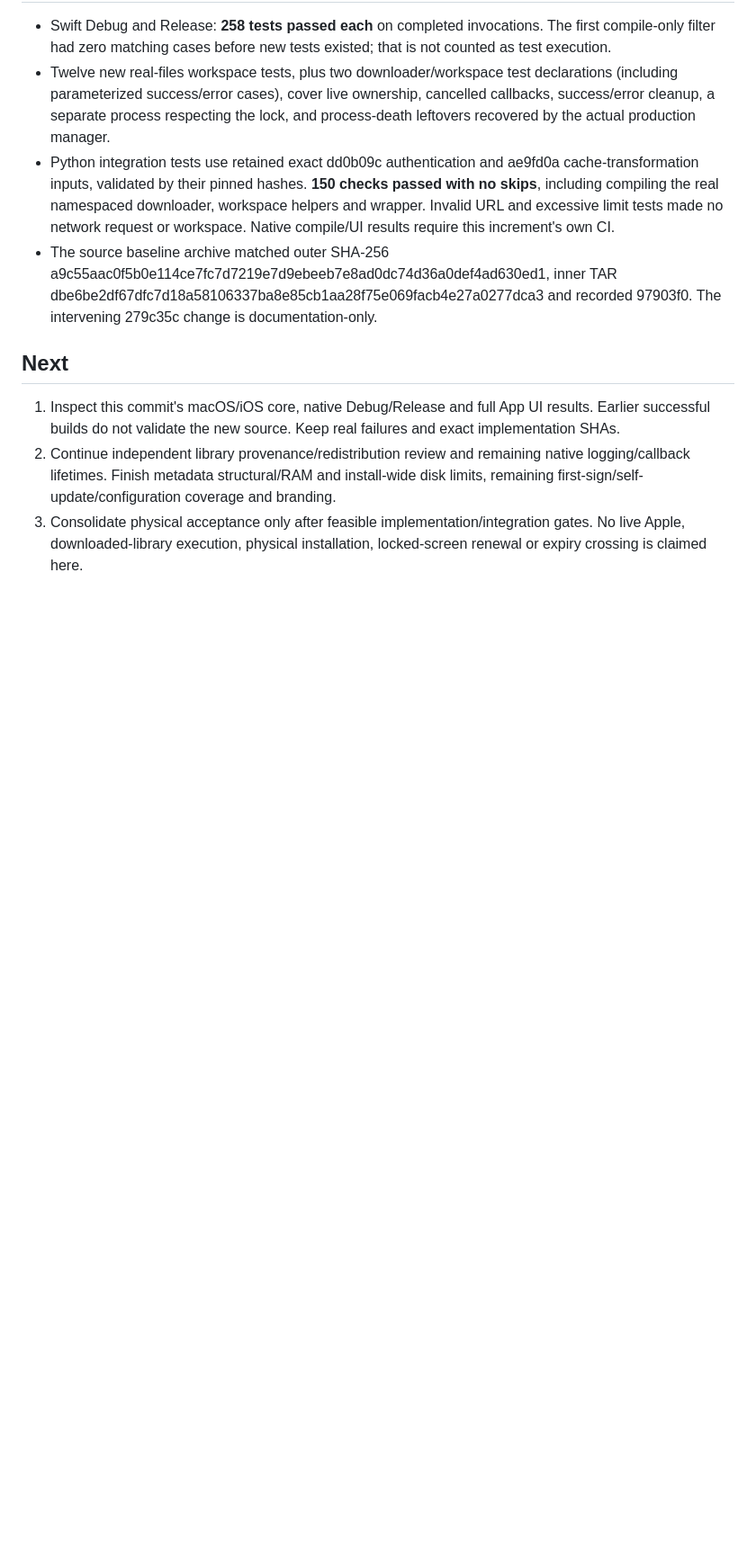
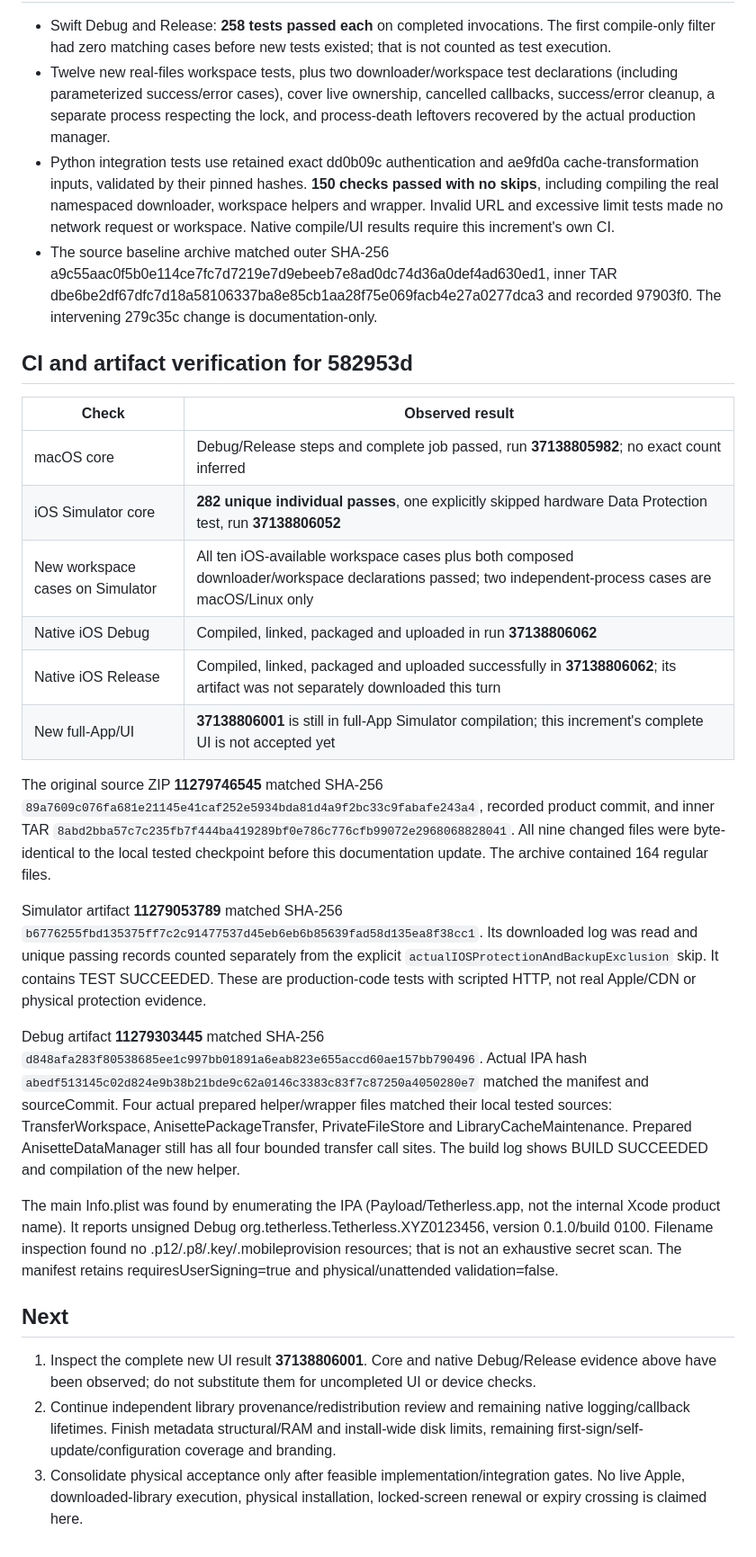
Before and after one commit to oskuhsiu/Tetherless, a Markdown page: docs/STATUS.md, the part around one of its changes. Shown at 90% size. Rendered like a GitHub page; blank space fills up the shorter version.

Commit message:
Checkpoint verified owned transfers and native integration evidence
Record 582953d macOS core, iOS Simulator core and native Debug/Release success. Count 282 unique Simulator passing records separately from the explicit hardware Data Protection skip; all ten iOS workspace cases and both composed downloader/workspace declarations passed. Verify all nine changed source files against the CI archive and the actual native downloader/workspace helpers and IPA against their source and manifest.

Preserve the current full-App UI run as pending, not inherited success. State the exact ODA-only cleanup/admission scope and remaining legacy/IPA staging, memory and provenance gates. Documentation only; implementation and tests remain 582953d. Develop only, no live Apple or physical-device claims.

```diff
--- a/docs/STATUS.md
+++ b/docs/STATUS.md
@@ -21,8 +21,27 @@ This does not yet collect legacy random folders or every IPA install stage, and
 - Python integration tests use retained exact dd0b09c authentication and ae9fd0a cache-transformation inputs, validated by their pinned hashes. **150 checks passed with no skips**, including compiling the real namespaced downloader, workspace helpers and wrapper. Invalid URL and excessive limit tests made no network request or workspace. Native compile/UI results require this increment's own CI.
 - The source baseline archive matched outer SHA-256 a9c55aac0f5b0e114ce7fc7d7219e7d9ebeeb7e8ad0dc74d36a0def4ad630ed1, inner TAR dbe6be2df67dfc7d18a58106337ba8e85cb1aa28f75e069facb4e27a0277dca3 and recorded 97903f0. The intervening 279c35c change is documentation-only.
 
+## CI and artifact verification for 582953d
+
+| Check | Observed result |
+| --- | --- |
+| macOS core | Debug/Release steps and complete job passed, run **37138805982**; no exact count inferred |
+| iOS Simulator core | **282 unique individual passes**, one explicitly skipped hardware Data Protection test, run **37138806052** |
+| New workspace cases on Simulator | All ten iOS-available workspace cases plus both composed downloader/workspace declarations passed; two independent-process cases are macOS/Linux only |
+| Native iOS Debug | Compiled, linked, packaged and uploaded in run **37138806062** |
+| Native iOS Release | Compiled, linked, packaged and uploaded successfully in **37138806062**; its artifact was not separately downloaded this turn |
+| New full-App/UI | **37138806001** is still in full-App Simulator compilation; this increment's complete UI is not accepted yet |
+
+The original source ZIP **11279746545** matched SHA-256 `89a7609c076fa681e21145e41caf252e5934bda81d4a9f2bc33c9fabafe243a4`, recorded product commit, and inner TAR `8abd2bba57c7c235fb7f444ba419289bf0e786c776cfb99072e2968068828041`. All nine changed files were byte-identical to the local tested checkpoint before this documentation update. The archive contained 164 regular files.
+
+Simulator artifact **11279053789** matched SHA-256 `b6776255fbd135375ff7c2c91477537d45eb6eb6b85639fad58d135ea8f38cc1`. Its downloaded log was read and unique passing records counted separately from the explicit `actualIOSProtectionAndBackupExclusion` skip. It contains TEST SUCCEEDED. These are production-code tests with scripted HTTP, not real Apple/CDN or physical protection evidence.
+
+Debug artifact **11279303445** matched SHA-256 `d848afa283f80538685ee1c997bb01891a6eab823e655accd60ae157bb790496`. Actual IPA hash `abedf513145c02d824e9b38b21bde9c62a0146c3383c83f7c87250a4050280e7` matched the manifest and sourceCommit. Four actual prepared helper/wrapper files matched their local tested sources: TransferWorkspace, AnisettePackageTransfer, PrivateFileStore and LibraryCacheMaintenance. Prepared AnisetteDataManager still has all four bounded transfer call sites. The build log shows BUILD SUCCEEDED and compilation of the new helper.
+
+The main Info.plist was found by enumerating the IPA (Payload/Tetherless.app, not the internal Xcode product name). It reports unsigned Debug org.tetherless.Tetherless.XYZ0123456, version 0.1.0/build 0100. Filename inspection found no .p12/.p8/.key/.mobileprovision resources; that is not an exhaustive secret scan. The manifest retains requiresUserSigning=true and physical/unattended validation=false.
+
 ## Next
 
-1. Inspect this commit's macOS/iOS core, native Debug/Release and full App UI results. Earlier successful builds do not validate the new source. Keep real failures and exact implementation SHAs.
+1. Inspect the complete new UI result **37138806001**. Core and native Debug/Release evidence above have been observed; do not substitute them for uncompleted UI or device checks.
 2. Continue independent library provenance/redistribution review and remaining native logging/callback lifetimes. Finish metadata structural/RAM and install-wide disk limits, remaining first-sign/self-update/configuration coverage and branding.
 3. Consolidate physical acceptance only after feasible implementation/integration gates. No live Apple, downloaded-library execution, physical installation, locked-screen renewal or expiry crossing is claimed here.
```
Also changed, not shown: other parts of docs/STATUS.md (+1 -1 lines).
